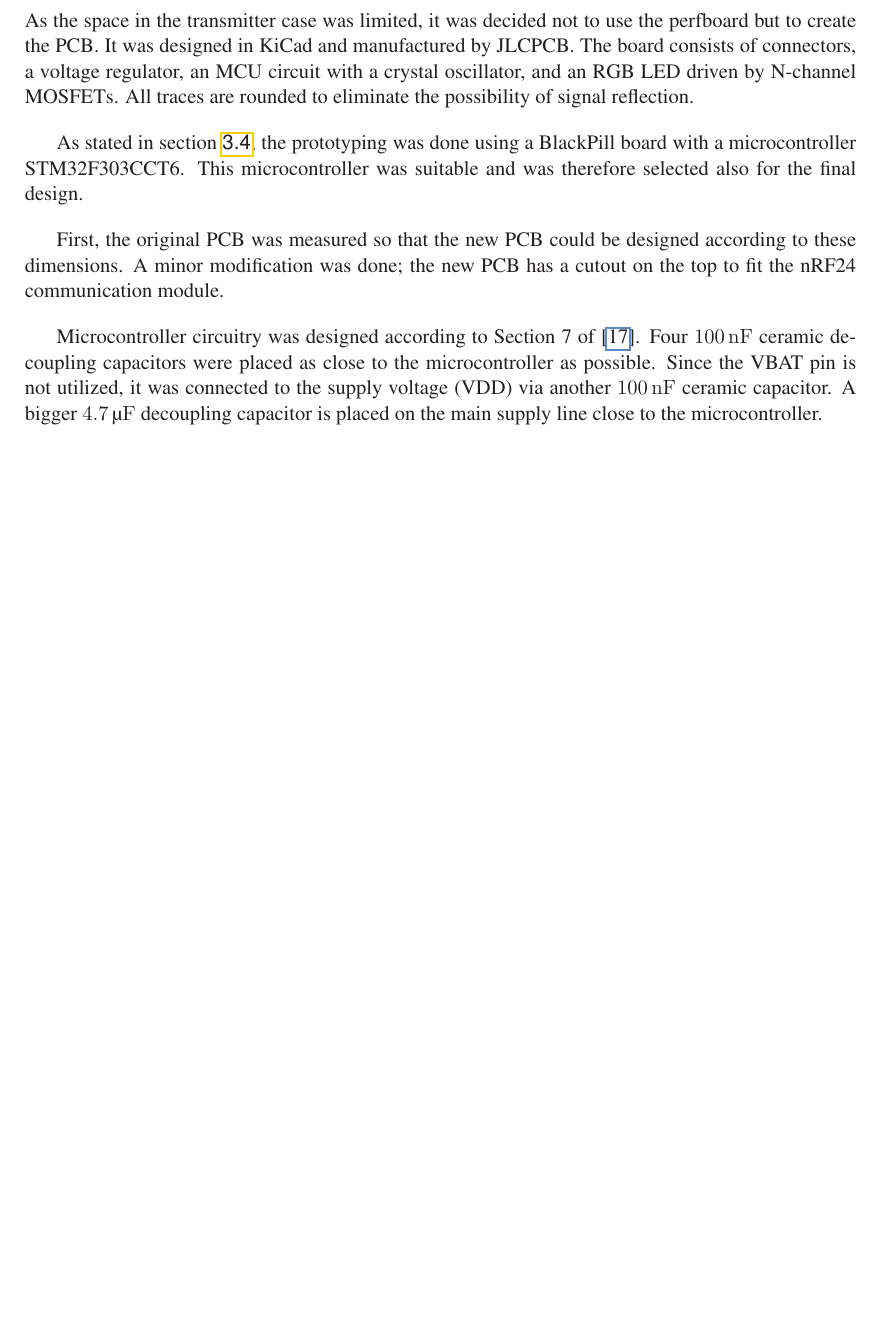
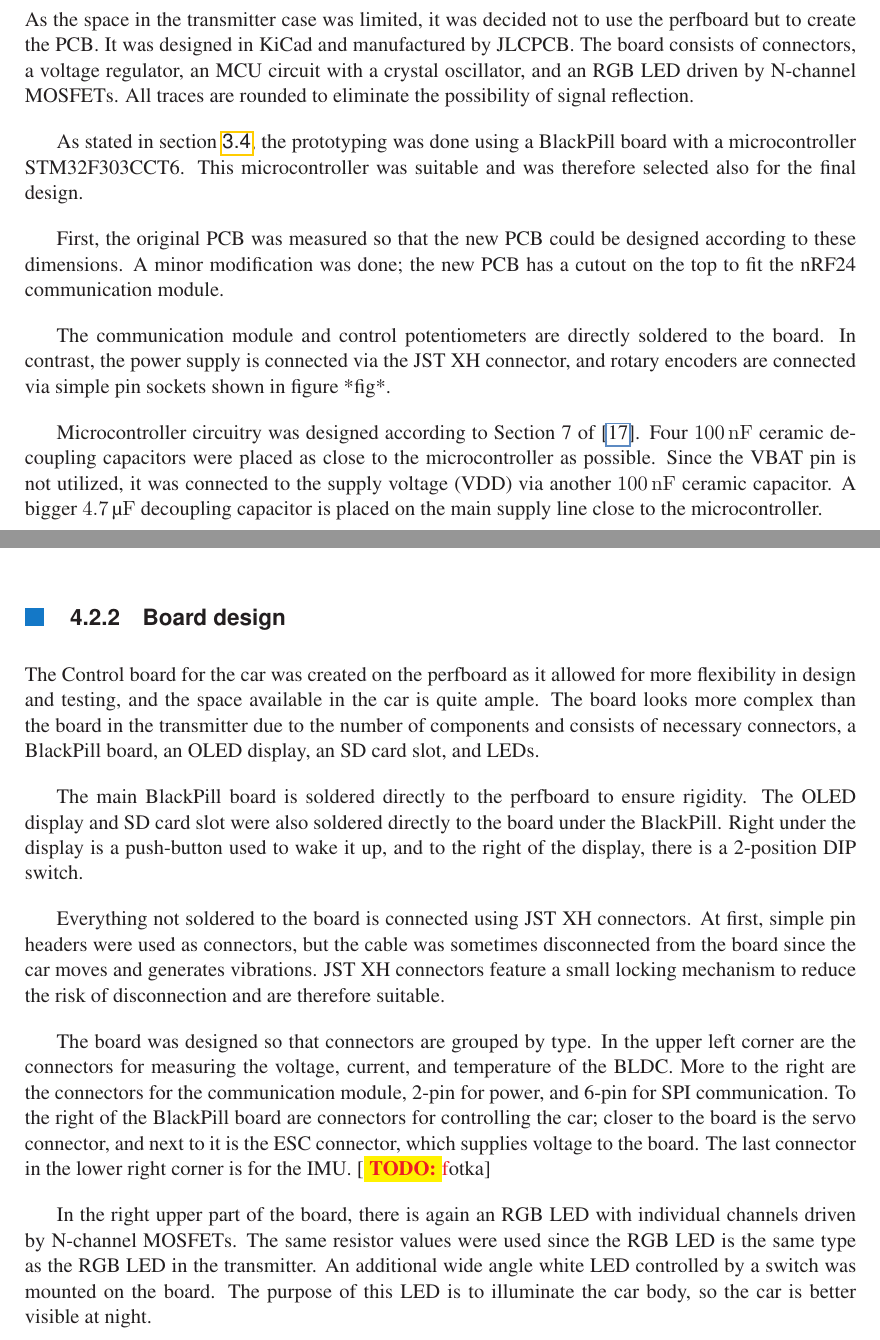
Before and after one commit to lunakiller/project_tamiya, a LaTeX thesis (Thesis/main.tex, which reads Thesis/src/realization.tex): part of page 26 of 29 before the commit and two parts of pages 26 and 28 of 30 after it, the two joined at a grey line, cut so that both start at the same text, the shorter picture padded with empty space. Compiled offline with pdfLaTeX.

Commit message:
Car control board description

```diff
--- a/Thesis/src/realization.tex
+++ b/Thesis/src/realization.tex
@@ -39,6 +39,8 @@ As stated in section \ref{sec:hw_control}, the prototyping was done using a Blac
 
 First, the original PCB was measured so that the new PCB could be designed according to these dimensions. A minor modification was done; the new PCB has a cutout on the top to fit the nRF24 communication module.
 
+The communication module and control potentiometers are directly soldered to the board. In contrast, the power supply is connected via the JST XH connector, and rotary encoders are connected via simple pin sockets shown in figure *fig*.
+
 Microcontroller circuitry was designed according to Section 7 of \cite{f3_design_an}. Four \SI{100}{\nF} ceramic decoupling capacitors were placed as close to the microcontroller as possible. Since the VBAT pin is not utilized, it was connected to the supply voltage (VDD) via another \SI{100}{\nF} ceramic capacitor. A bigger \SI{4.7}{\uF} decoupling capacitor is placed on the main supply line close to the microcontroller.
 
 The reset circuit was also inspired by \cite{f3_design_an} and consists of a button and a capacitor connected to the ground that forms a low-pass filter to reduce push-button bounce. BOOT0 pin is pulled to the ground with a resistor, but switching the boot mode with a jumper placed on J1 [\todo reference] is possible.
@@ -74,0 +80,10 @@ The rest of the electronics is powered by \SI{3.3}{\V} regulated by BlackPill's
+\subsection{Board design}
+The Control board for the car was created on the perfboard as it allowed for more flexibility in design and testing, and the space available in the car is quite ample. The board looks more complex than the board in the transmitter due to the number of components and consists of necessary connectors, a BlackPill board, an OLED display, an SD card slot, and LEDs.
+
+The main BlackPill board is soldered directly to the perfboard to ensure rigidity. The OLED display and SD card slot were also soldered directly to the board under the BlackPill. Right under the display is a push-button used to wake it up, and to the right of the display, there is a 2-position DIP switch.
+
+Everything not soldered to the board is connected using JST XH connectors. At first, simple pin headers were used as connectors, but the cable was sometimes disconnected from the board since the car moves and generates vibrations. JST XH connectors feature a small locking mechanism to reduce the risk of disconnection and are therefore suitable.
+
+The board was designed so that connectors are grouped by type. In the upper left corner are the connectors for measuring the voltage, current, and temperature of the BLDC. More to the right are the connectors for the communication module, 2-pin for power, and 6-pin for SPI communication. To the right of the BlackPill board are connectors for controlling the car; closer to the board is the servo connector, and next to it is the ESC connector, which supplies voltage to the board. The last connector in the lower right corner is for the IMU. [\todo fotka]
+
+In the right upper part of the board, there is again an RGB LED with individual channels driven by N-channel MOSFETs. The same resistor values were used since the RGB LED is the same type as the RGB LED in the transmitter. An additional wide angle white LED controlled by a switch was mounted on the board. The purpose of this LED is to illuminate the car body, so the car is better visible at night.
```
Also changed, not shown: Thesis/src/hw.tex (+5 -1 lines), Thesis/src/realization.tex (5 more changed lines).
